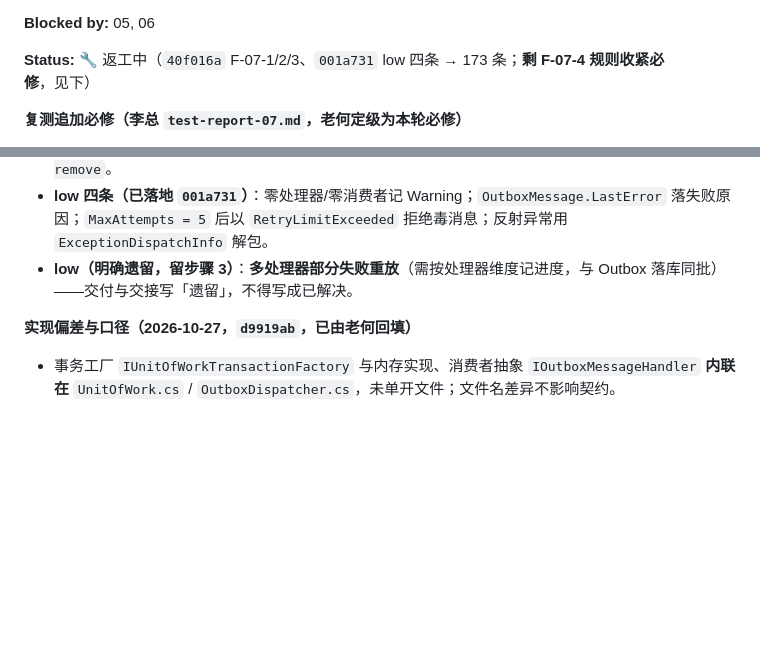
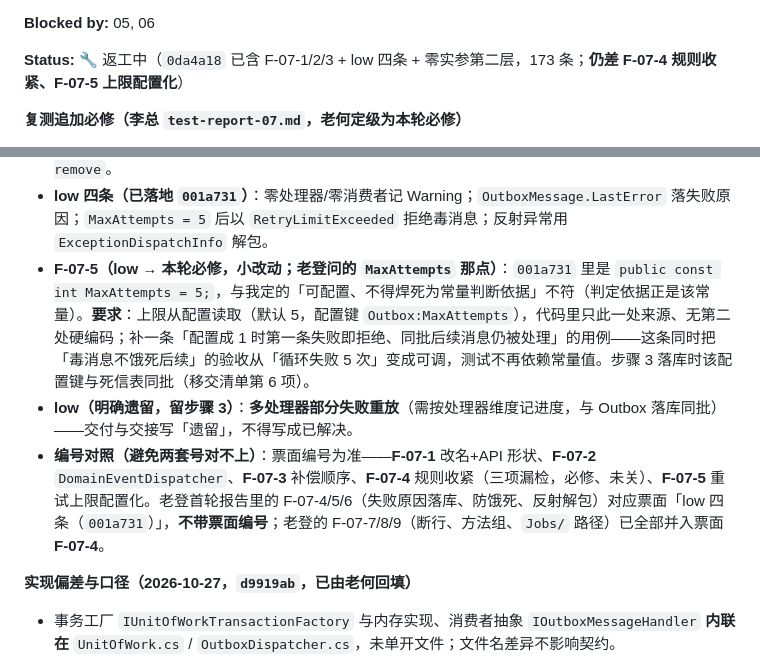
Before and after one commit to pangzideng926/pzd, a Markdown page: docs/specs/tickets.md, 2 parts joined by grey strips. Drawn GitHub-style; blank space fills up the shorter version.

Commit message:
docs(specs): 判 F-07-5 必修（重试上限从配置读，测试不依赖常量值），加票面/报告编号对照

```diff
--- a/docs/specs/tickets.md
+++ b/docs/specs/tickets.md
@@ -299,7 +299,7 @@ dotnet run --project tests/Pzd.Api.UnitTests/Pzd.Api.UnitTests.csproj
 
 **Blocked by:** 05, 06
 
-**Status:** 🔧 返工中（`40f016a` F-07-1/2/3、`001a731` low 四条 → 173 条；**剩 F-07-4 规则收紧必修**，见下）
+**Status:** 🔧 返工中（`0da4a18` 已含 F-07-1/2/3 + low 四条 + 零实参第二层，173 条；**仍差 F-07-4 规则收紧、F-07-5 上限配置化**）
 
 **复测追加必修（李总 `test-report-07.md`，老何定级为本轮必修）**
 
@@ -312,7 +312,9 @@ dotnet run --project tests/Pzd.Api.UnitTests/Pzd.Api.UnitTests.csproj
 - **F-07-2（medium → 必修，已落地 `40f016a`）**：`DomainEventDispatcher` 原零覆盖——把 `MakeGenericType(domainEvent.GetType())` 改成 `typeof(IDomainEvent)` 后 152 条仍全绿。现补 4 条：同一事件实例按运行时类型解析、两个处理器按 DI 注册顺序、无处理器也成功、一批两个不同事件各走各处理器；变异后 3 条红。
 - **F-07-3（low → 本轮顺手，已落地 `40f016a`）**：补偿删除顺序改为**先回滚、再补偿删除**，`UnitOfWorkTests` 断言调用序列 `dispatch → outbox-add → commit → rollback → outbox-remove`。
 - **low 四条（已落地 `001a731`）**：零处理器/零消费者记 Warning；`OutboxMessage.LastError` 落失败原因；`MaxAttempts = 5` 后以 `RetryLimitExceeded` 拒绝毒消息；反射异常用 `ExceptionDispatchInfo` 解包。
+- **F-07-5（low → 本轮必修，小改动；老登问的 `MaxAttempts` 那点）**：`001a731` 里是 `public const int MaxAttempts = 5;`，与我定的「可配置、不得焊死为常量判断依据」不符（判定依据正是该常量）。**要求**：上限从配置读取（默认 5，配置键 `Outbox:MaxAttempts`），代码里只此一处来源、无第二处硬编码；补一条「配置成 1 时第一条失败即拒绝、同批后续消息仍被处理」的用例——这条同时把「毒消息不饿死后续」的验收从「循环失败 5 次」变成可调，测试不再依赖常量值。步骤 3 落库时该配置键与死信表同批（移交清单第 6 项）。
 - **low（明确遗留，留步骤 3）**：**多处理器部分失败重放**（需按处理器维度记进度，与 Outbox 落库同批）——交付与交接写「遗留」，不得写成已解决。
+- **编号对照（避免两套号对不上）**：票面编号为准——**F-07-1** 改名+API 形状、**F-07-2** `DomainEventDispatcher`、**F-07-3** 补偿顺序、**F-07-4** 规则收紧（三项漏检，必修、未关）、**F-07-5** 重试上限配置化。老登首轮报告里的 F-07-4/5/6（失败原因落库、防饿死、反射解包）对应票面「low 四条（`001a731`）」，**不带票面编号**；老登的 F-07-7/8/9（断行、方法组、`Jobs/` 路径）已全部并入票面 **F-07-4**。
 
 **实现偏差与口径（2026-10-27，`d9919ab`，已由老何回填）**
 
```
